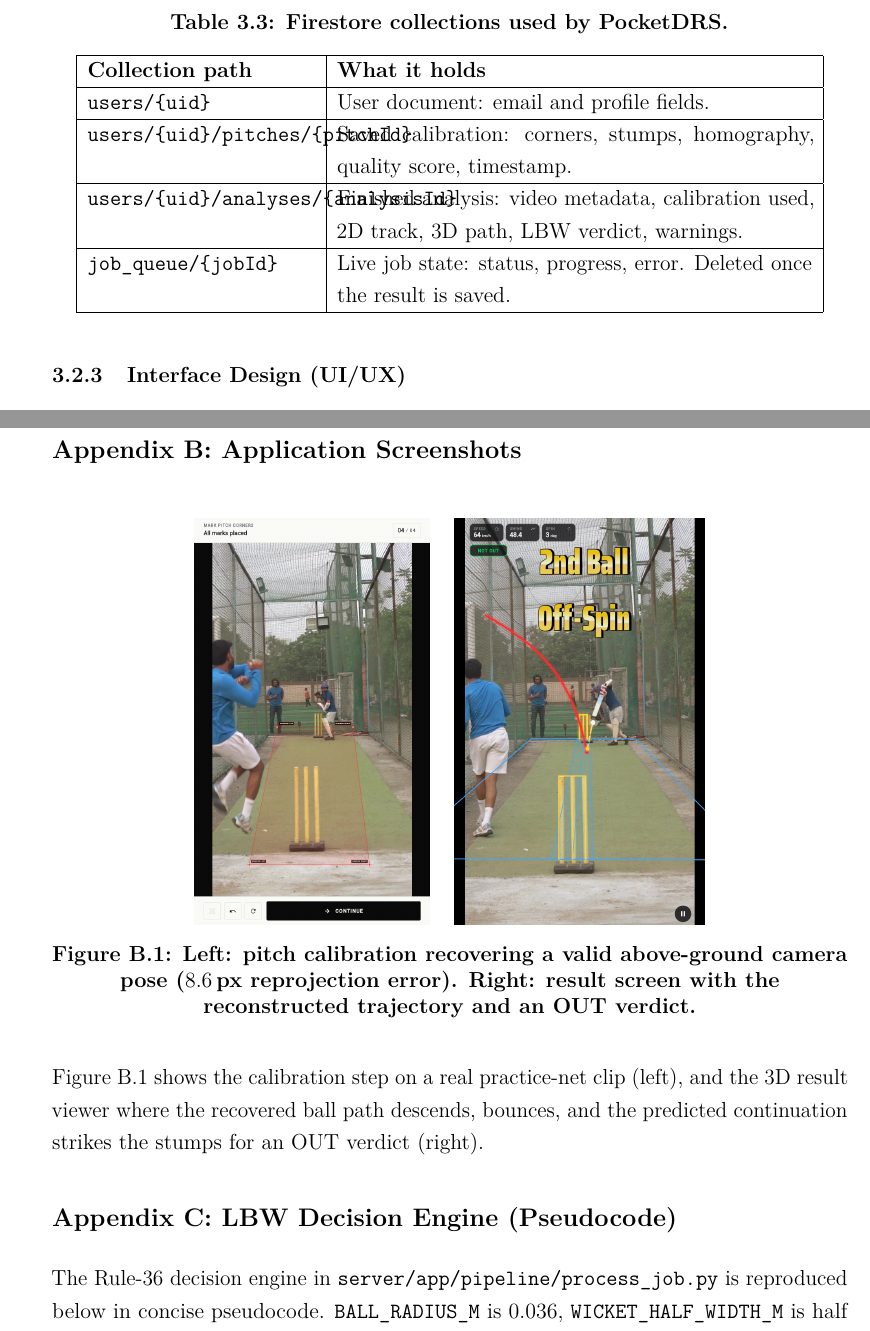
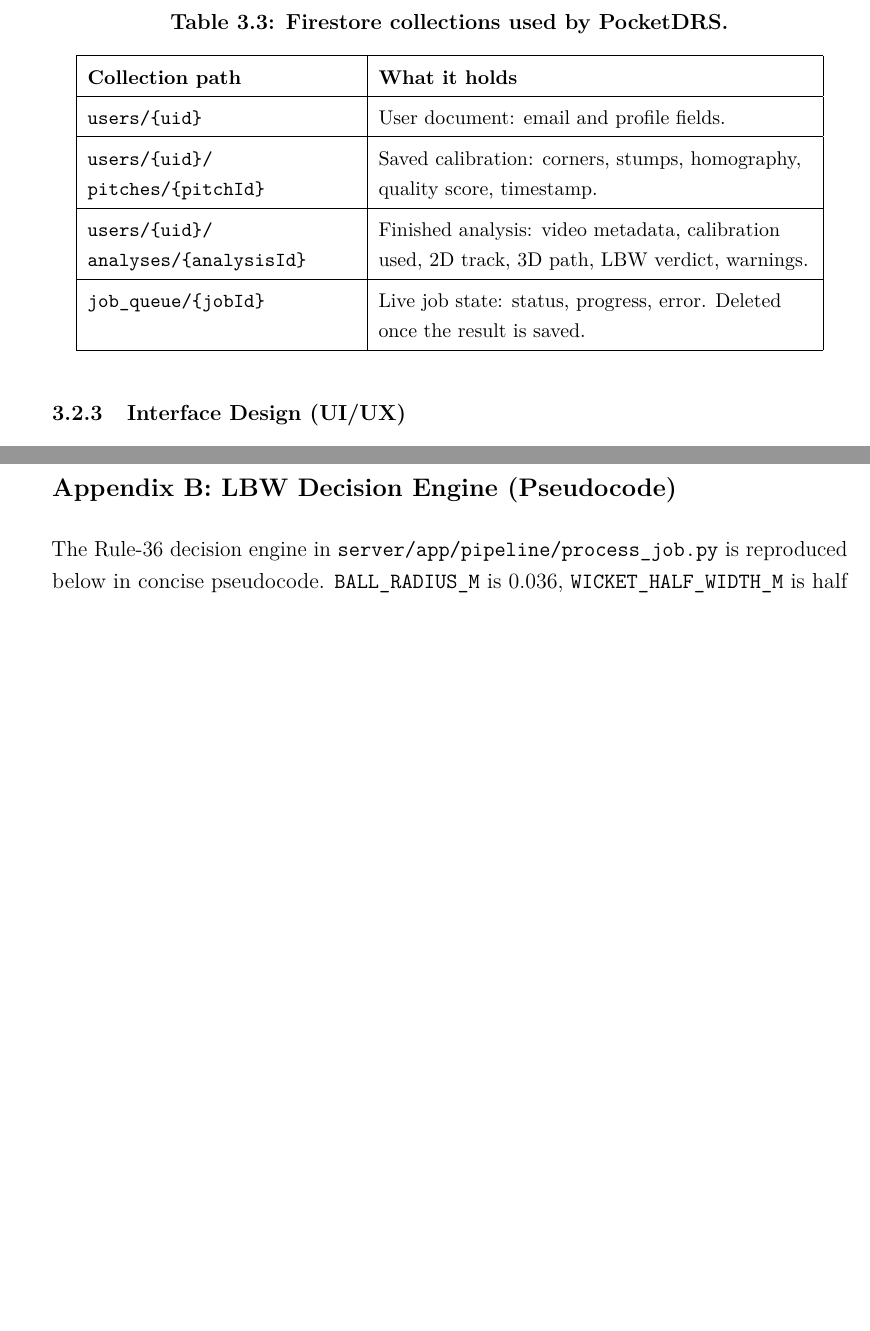
Before and after one commit to kafle1/pocket-drs, a LaTeX thesis (dump/report_docs/pocketdrs_report.tex): two parts of pages 26 and 50 of 60 before the commit and two parts of pages 26 and 49 of 59 after it, joined at a grey line, cut so that both start at the same text, the shorter picture padded with empty space. Compiled offline with pdfLaTeX.

Commit message:
Report: fix Firestore table overflow, drop screenshots appendix, correct synthetic figure
- Firestore collections table: wrap long collection paths so the monospace
  paths no longer overrun into the description column; same allowbreak fix on
  the introducing sentence.
- Remove the Application Screenshots appendix; renumber the LBW pseudocode
  appendix to B so the lettering stays sequential.
- Figure 4.1: replace the vertically-inverted harness frame with an upright
  one (near end wide, far stumps at top, red ball in flight).

```diff
--- a/dump/report_docs/pocketdrs_report.tex
+++ b/dump/report_docs/pocketdrs_report.tex
@@ -569,15 +569,17 @@
 \centering
 \caption{Firestore collections used by PocketDRS.}
 \label{tab:firestore}
-\begin{tabular}{|p{4.4cm}|p{9.2cm}|}
+\small
+\renewcommand{\arraystretch}{1.3}
+\begin{tabular}{|>{\raggedright\arraybackslash}p{5.2cm}|>{\raggedright\arraybackslash}p{8.4cm}|}
 \hline
 \textbf{Collection path} & \textbf{What it holds} \\
 \hline
 \texttt{users/\{uid\}} & User document: email and profile fields. \\
 \hline
-\texttt{users/\{uid\}/pitches/\{pitchId\}} & Saved calibration: corners, stumps, homography, quality score, timestamp. \\
+\texttt{users/\{uid\}/\allowbreak pitches/\{pitchId\}} & Saved calibration: corners, stumps, homography, quality score, timestamp. \\
 \hline
-\texttt{users/\{uid\}/analyses/\{analysisId\}} & Finished analysis: video metadata, calibration used, 2D track, 3D path, LBW verdict, warnings. \\
+\texttt{users/\{uid\}/\allowbreak analyses/\{analysisId\}} & Finished analysis: video metadata, calibration used, 2D track, 3D path, LBW verdict, warnings. \\
 \hline
 \texttt{job\_queue/\{jobId\}} & Live job state: status, progress, error. Deleted once the result is saved. \\
 \hline
@@ -1072,23 +1074,7 @@
 
 \textbf{Analysis response} reports: \texttt{job\_id}, \texttt{status}, \texttt{video} metadata (duration, fps), the recovered \texttt{calibration} (intrinsics $K$, rotation \texttt{rvec}, translation \texttt{tvec}, reprojection error in pixels), the \texttt{track} (per-frame image points, RANSAC inlier count, image-space RMS), the \texttt{world\_trajectory} (3D points plus the projectile-fit parameters and metric RMS), the detected \texttt{events} (bounce and impact in pitch coordinates), the \texttt{lbw} decision (verdict, plain-English reason, the three Rule-36 check booleans, and the predicted strike coordinates at the stump plane), and a \texttt{diagnostics} block with warnings and a log identifier.
 
-\section*{Appendix B: Application Screenshots}
-
-\renewcommand{\thefigure}{B.\arabic{figure}}
-\setcounter{figure}{0}
-
-\begin{figure}[H]
-    \centering
-    \includegraphics[height=0.32\textheight,keepaspectratio]{figures/app_calibration.png}
-    \hspace{6pt}
-    \includegraphics[height=0.32\textheight,keepaspectratio]{figures/app_result_out.png}
-    \caption{Left: pitch calibration recovering a valid above-ground camera pose ($8.6$\,px reprojection error). Right: result screen with the reconstructed trajectory and an OUT verdict.}
-    \label{fig:app_screens}
-\end{figure}
-
-Figure~\ref{fig:app_screens} shows the calibration step on a real practice-net clip (left), and the 3D result viewer where the recovered ball path descends, bounces, and the predicted continuation strikes the stumps for an OUT verdict (right).
-
-\section*{Appendix C: LBW Decision Engine (Pseudocode)}
+\section*{Appendix B: LBW Decision Engine (Pseudocode)}
 
 The Rule-36 decision engine in \texttt{server/app/pipeline/process\_job.py} is reproduced below in concise pseudocode. \texttt{BALL\_RADIUS\_M} is $0.036$, \texttt{WICKET\_HALF\_WIDTH\_M} is half the stump width, \texttt{WICKET\_GUARD\_M} adds one ball radius, and the umpire's-call bands are one ball radius horizontally and one ball diameter vertically (to absorb the monocular depth noise floor).
 
```
Also changed, not shown: dump/report_docs/figures/synth_scene_sample.jpg, dump/report_docs/pocketdrs_report.tex (2 more changed lines), 5 other files.
